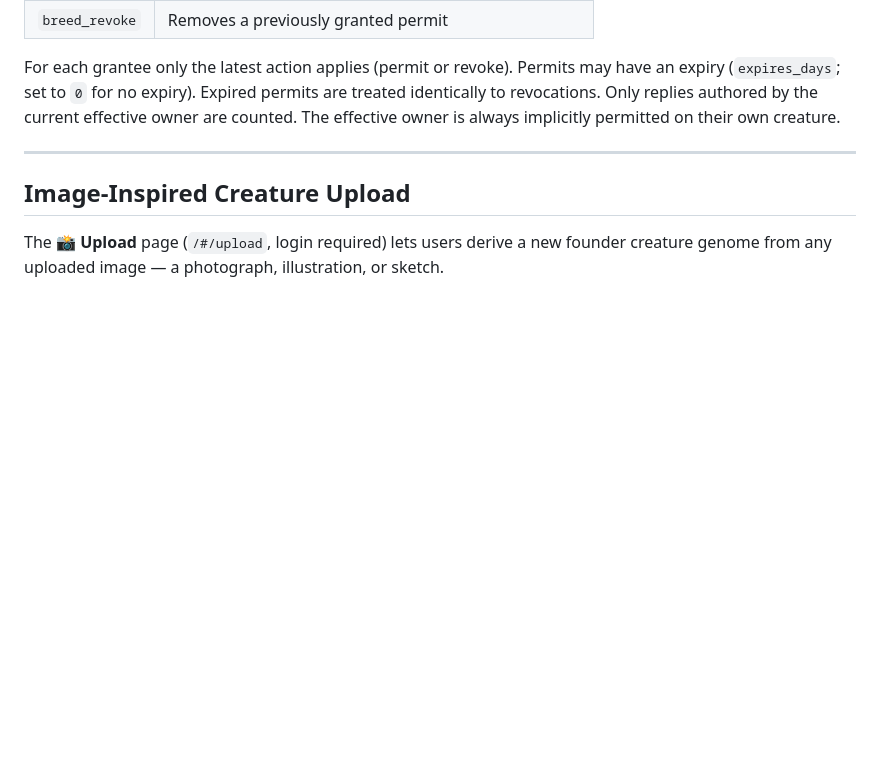
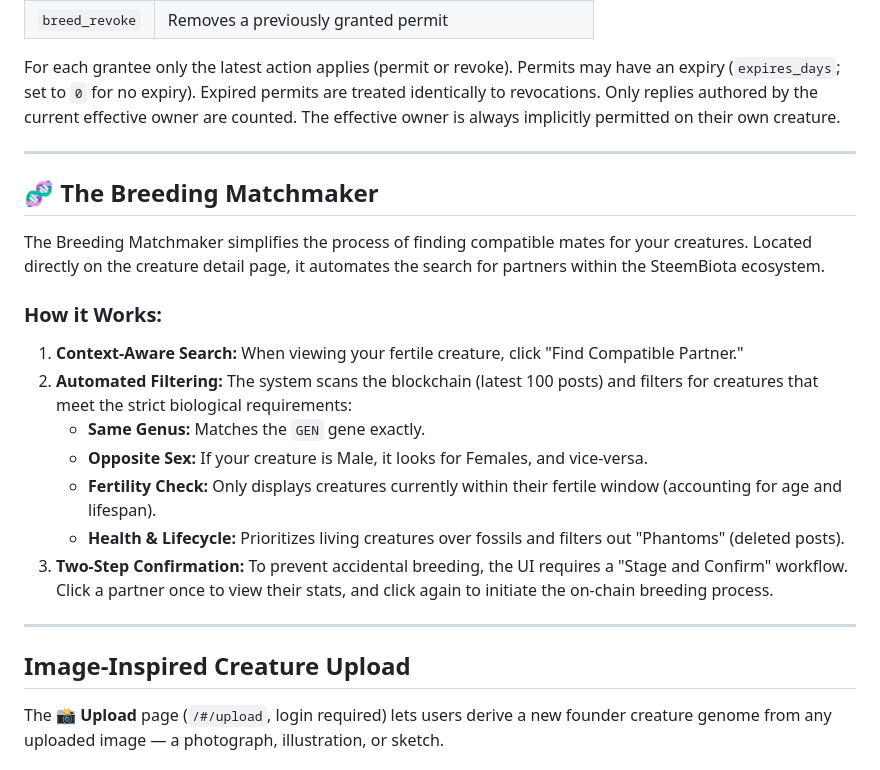
Before and after one commit to puncakbukit/steembiota-dev, a Markdown page: README.md, the part around the change. Rendered like a GitHub page; blank space fills up the shorter version.

```diff
--- a/README.md
+++ b/README.md
@@ -455,6 +455,21 @@ For each grantee only the latest action applies (permit or revoke). Permits may
 
 ---
 
+## 🧬 The Breeding Matchmaker
+
+The Breeding Matchmaker simplifies the process of finding compatible mates for your creatures. Located directly on the creature detail page, it automates the search for partners within the SteemBiota ecosystem.
+
+### How it Works:
+1.  **Context-Aware Search:** When viewing your fertile creature, click "Find Compatible Partner."
+2.  **Automated Filtering:** The system scans the blockchain (latest 100 posts) and filters for creatures that meet the strict biological requirements:
+    *   **Same Genus:** Matches the `GEN` gene exactly.
+    *   **Opposite Sex:** If your creature is Male, it looks for Females, and vice-versa.
+    *   **Fertility Check:** Only displays creatures currently within their fertile window (accounting for age and lifespan).
+    *   **Health & Lifecycle:** Prioritizes living creatures over fossils and filters out "Phantoms" (deleted posts).
+3.  **Two-Step Confirmation:** To prevent accidental breeding, the UI requires a "Stage and Confirm" workflow. Click a partner once to view their stats, and click again to initiate the on-chain breeding process.
+
+---
+
 ## Image-Inspired Creature Upload
 
 The **📸 Upload** page (`/#/upload`, login required) lets users derive a new founder creature genome from any uploaded image — a photograph, illustration, or sketch.
```
